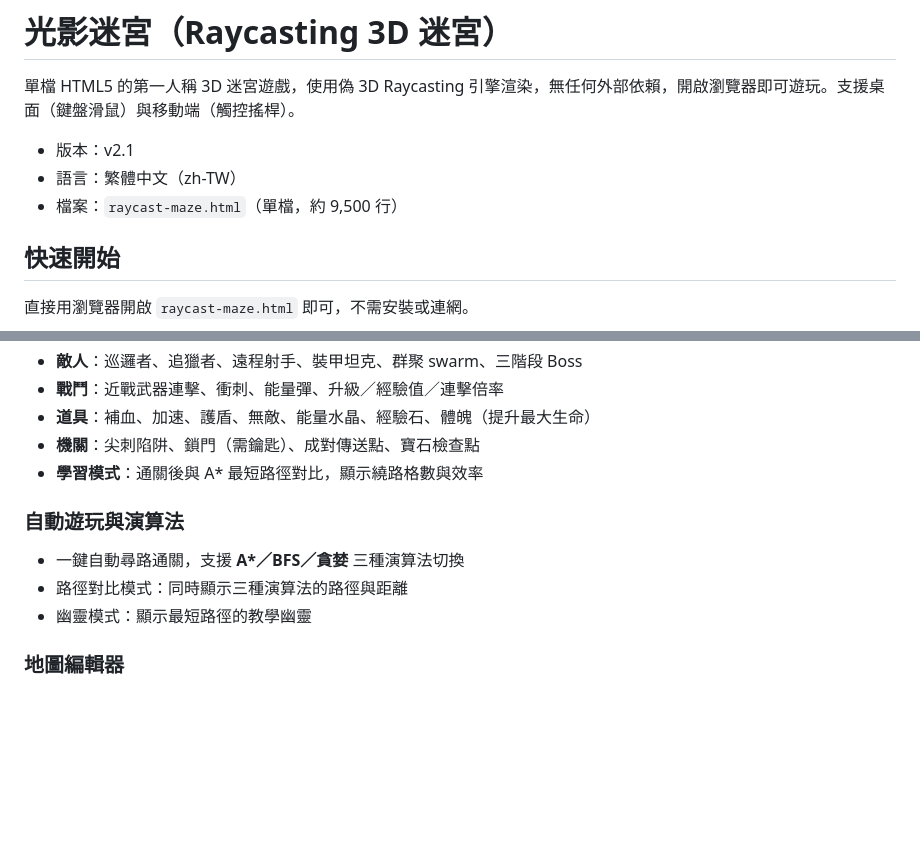
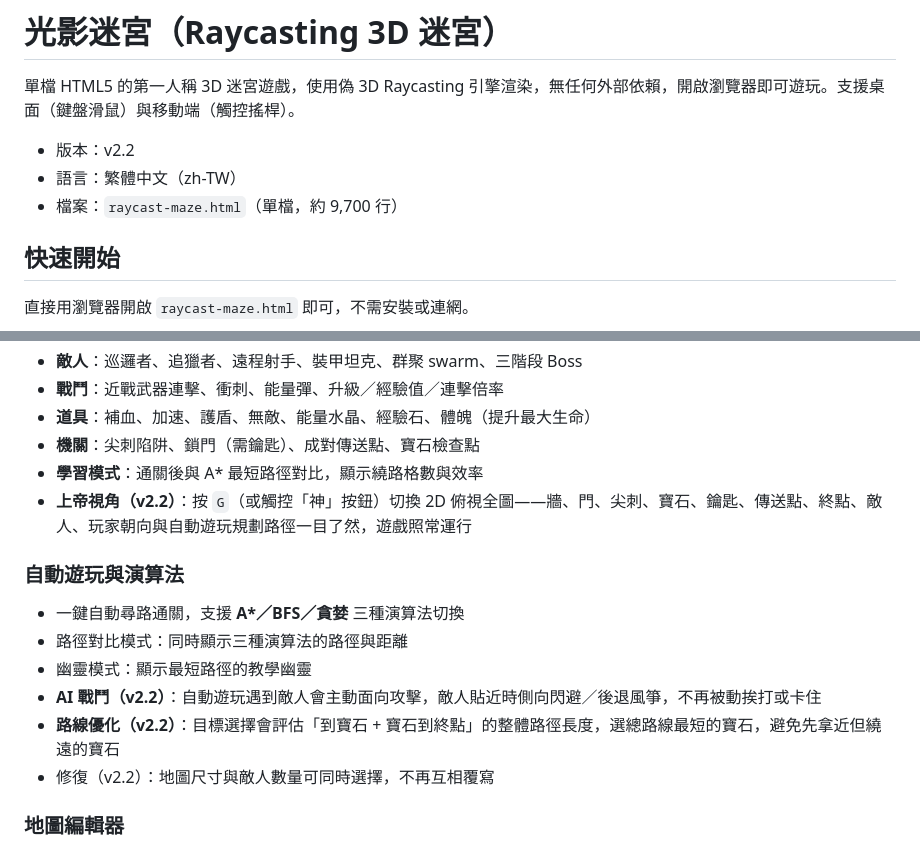
Before and after one commit to lisjfixm/raycast-maze, a Markdown page: README.md, 2 parts joined by grey strips. Rendered like a GitHub page; blank space fills up the shorter version.

Commit message:
README 更新至 v2.2

```diff
--- a/README.md
+++ b/README.md
@@ -2,9 +2,9 @@
 
 單檔 HTML5 的第一人稱 3D 迷宮遊戲，使用偽 3D Raycasting 引擎渲染，無任何外部依賴，開啟瀏覽器即可遊玩。支援桌面（鍵盤滑鼠）與移動端（觸控搖桿）。
 
-- 版本：v2.1
+- 版本：v2.2
 - 語言：繁體中文（zh-TW）
-- 檔案：`raycast-maze.html`（單檔，約 9,500 行）
+- 檔案：`raycast-maze.html`（單檔，約 9,700 行）
 
 ## 快速開始
 
@@ -35,12 +35,16 @@ python3 -m http.server 8000
 - **道具**：補血、加速、護盾、無敵、能量水晶、經驗石、體魄（提升最大生命）
 - **機關**：尖刺陷阱、鎖門（需鑰匙）、成對傳送點、寶石檢查點
 - **學習模式**：通關後與 A* 最短路徑對比，顯示繞路格數與效率
+- **上帝視角（v2.2）**：按 `G`（或觸控「神」按鈕）切換 2D 俯視全圖——牆、門、尖刺、寶石、鑰匙、傳送點、終點、敵人、玩家朝向與自動遊玩規劃路徑一目了然，遊戲照常運行
 
 ### 自動遊玩與演算法
 
 - 一鍵自動尋路通關，支援 **A\*／BFS／貪婪** 三種演算法切換
 - 路徑對比模式：同時顯示三種演算法的路徑與距離
 - 幽靈模式：顯示最短路徑的教學幽靈
+- **AI 戰鬥（v2.2）**：自動遊玩遇到敵人會主動面向攻擊，敵人貼近時側向閃避／後退風箏，不再被動挨打或卡住
+- **路線優化（v2.2）**：目標選擇會評估「到寶石 + 寶石到終點」的整體路徑長度，選總路線最短的寶石，避免先拿近但繞遠的寶石
+- 修復（v2.2）：地圖尺寸與敵人數量可同時選擇，不再互相覆寫
 
 ### 地圖編輯器
 
```
